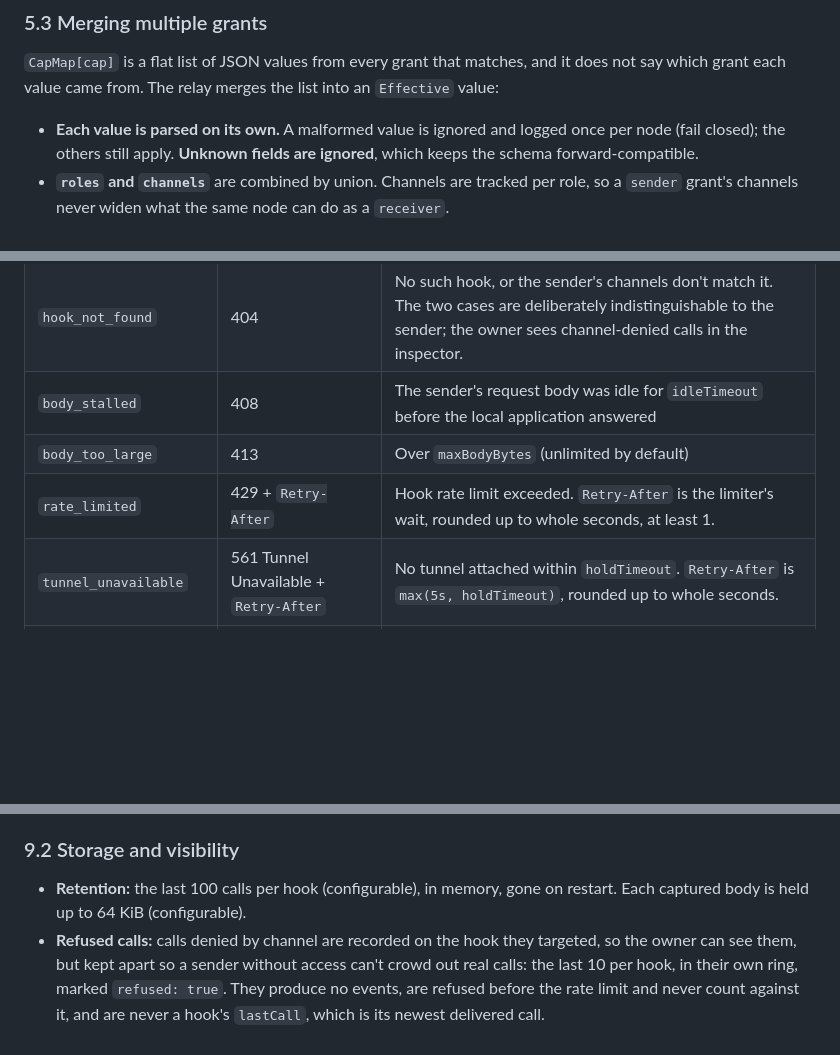
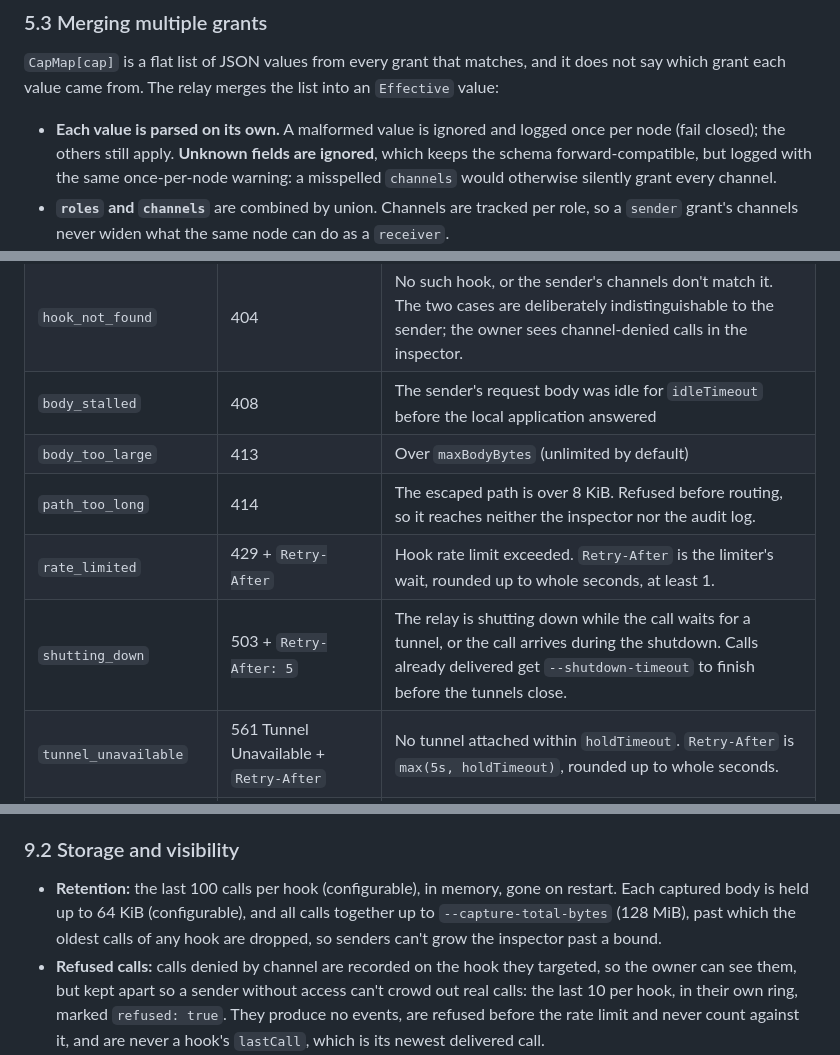
Before and after one commit to Radiergummi/tsrelay, a Markdown page: docs/DESIGN.md, 3 parts joined by grey strips. Rendered like a GitHub page; blank space fills up the shorter version.

Commit message:
DESIGN: the new codes, limits and grant warning
Co-Authored-By: Claude Opus 5.5 (1M context) <noreply@anthropic.com>
Claude-Session: https://claude.ai/code/session_0167hqx4dyRbtKgoxXFT5Gqr

```diff
--- a/docs/DESIGN.md
+++ b/docs/DESIGN.md
@@ -168,7 +168,7 @@ The grant's `ip` part is what gives network access. The `app` part only authoriz
 
 `CapMap[cap]` is a flat list of JSON values from every grant that matches, and it does not say which grant each value came from. The relay merges the list into an `Effective` value:
 
-- **Each value is parsed on its own.** A malformed value is ignored and logged once per node (fail closed); the others still apply. **Unknown fields are ignored**, which keeps the schema forward-compatible.
+- **Each value is parsed on its own.** A malformed value is ignored and logged once per node (fail closed); the others still apply. **Unknown fields are ignored**, which keeps the schema forward-compatible, but logged with the same once-per-node warning: a misspelled `channels` would otherwise silently grant every channel.
 - **`roles` and `channels`** are combined by union. Channels are tracked per role, so a `sender` grant's channels never widen what the same node can do as a `receiver`.
 - **Numeric and duration limits:** for each value, take the value it sets, or the relay's configured default if it sets none. The effective limit is the **maximum** of those. Grants only ever add access in Tailscale, and merging does the same. As a result a grant cannot push a limit *below* the relay default. To restrict most users, an operator lowers the relay default and raises it for specific groups.
 - **`public`** is scoped by channel: a value with it set to `true` lets the node make public the hooks in that value's `channels` (`*` when absent), and only if the same value grants `receiver` (§19). The channel patterns of all such values are combined by union.
@@ -316,7 +316,9 @@ Tunnel and transport failures use statuses of their own, 561 to 565, which no co
 | `hook_not_found` | 404 | No such hook, or the sender's channels don't match it. The two cases are deliberately indistinguishable to the sender; the owner sees channel-denied calls in the inspector. |
 | `body_stalled` | 408 | The sender's request body was idle for `idleTimeout` before the local application answered |
 | `body_too_large` | 413 | Over `maxBodyBytes` (unlimited by default) |
+| `path_too_long` | 414 | The escaped path is over 8 KiB. Refused before routing, so it reaches neither the inspector nor the audit log. |
 | `rate_limited` | 429 + `Retry-After` | Hook rate limit exceeded. `Retry-After` is the limiter's wait, rounded up to whole seconds, at least 1. |
+| `shutting_down` | 503 + `Retry-After: 5` | The relay is shutting down while the call waits for a tunnel, or the call arrives during the shutdown. Calls already delivered get `--shutdown-timeout` to finish before the tunnels close. |
 | `tunnel_unavailable` | 561 Tunnel Unavailable + `Retry-After` | No tunnel attached within `holdTimeout`. `Retry-After` is `max(5s, holdTimeout)`, rounded up to whole seconds. |
 | `hold_queue_full` | 562 Tunnel Overloaded + `Retry-After` | No tunnel attached, and the hook's hold queue is full. Same `Retry-After`. |
 | `tunnel_overloaded` | 562 Tunnel Overloaded + `Retry-After: 1` | Per-tunnel concurrency limit reached |
@@ -372,7 +374,7 @@ Every call has an attempts list from the start, even though v1 only ever creates
 
 ### 9.2 Storage and visibility
 
-- **Retention:** the last 100 calls per hook (configurable), in memory, gone on restart. Each captured body is held up to 64 KiB (configurable).
+- **Retention:** the last 100 calls per hook (configurable), in memory, gone on restart. Each captured body is held up to 64 KiB (configurable), and all calls together up to `--capture-total-bytes` (128 MiB), past which the oldest calls of any hook are dropped, so senders can't grow the inspector past a bound.
 - **Refused calls:** calls denied by channel are recorded on the hook they targeted, so the owner can see them, but kept apart so a sender without access can't crowd out real calls: the last 10 per hook, in their own ring, marked `refused: true`. They produce no events, are refused before the rate limit and never count against it, and are never a hook's `lastCall`, which is its newest delivered call.
 - **Visibility:** only the hook's owner sees query strings, headers and bodies. Admins whose patterns match the hook's channel see metadata only, path included (§5.8).
 - **Redaction:** `Authorization`, `Proxy-Authorization`, `Cookie`, `Set-Cookie` and `X-Api-Key` are redacted by default. `--redact-headers` adds to the list relay-wide; the defaults can't be removed. Redacted values are dropped at capture time and never held in memory.
```
Also changed, not shown: other parts of docs/DESIGN.md (+2 -0 lines).
